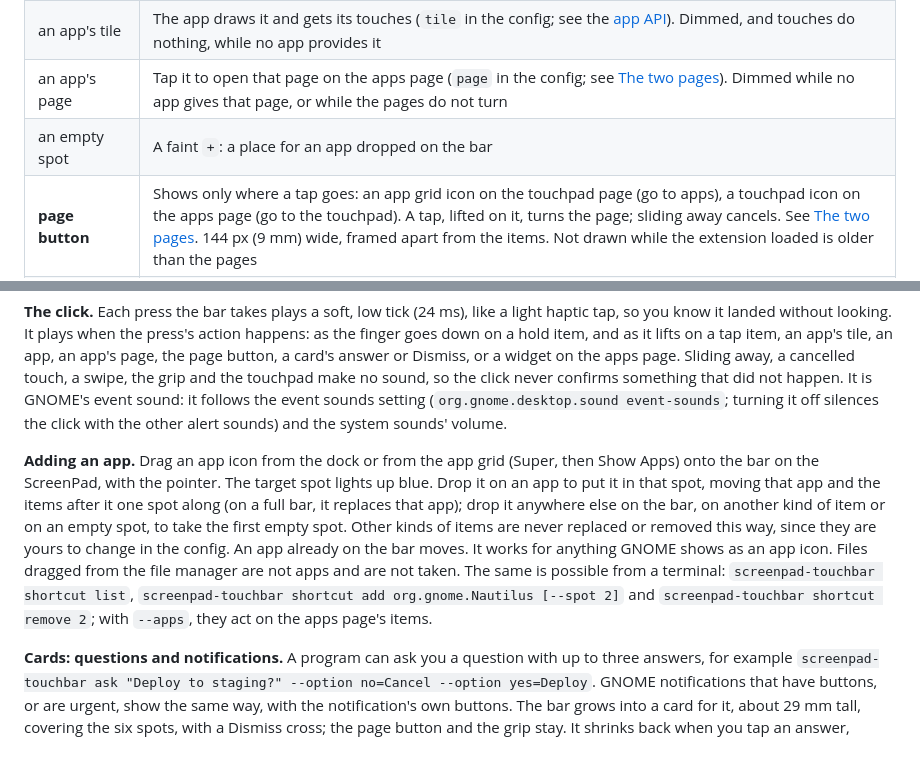
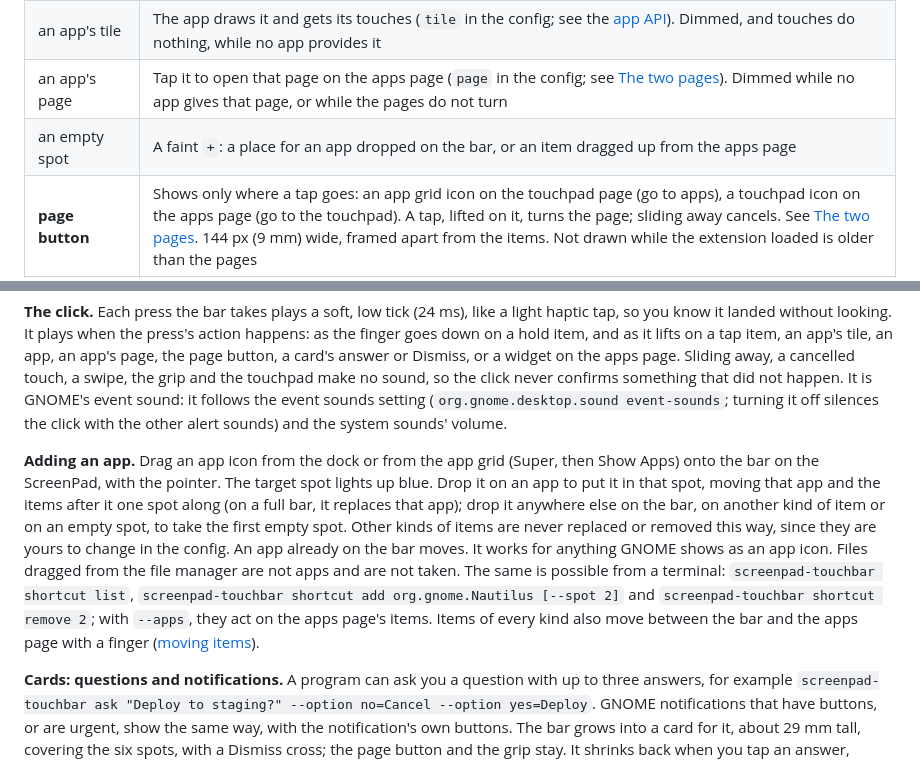
Before and after one commit to mmarsot/screenpad-linux, a Markdown page: docs/touchbar.md, 2 parts joined by grey strips. Drawn GitHub-style.

```diff
--- a/docs/touchbar.md
+++ b/docs/touchbar.md
@@ -20,13 +20,13 @@ Left to right, each spot 272 px (17 mm) wide:
 | an app | Tap it to open the app, or to raise it if it is already open, as the dock does. Hold it for about a second: it turns red with a delete icon, and lifting the finger then removes it. Slide away before lifting to cancel either |
 | an app's tile | The app draws it and gets its touches (`tile` in the config; see the [app API](app-api.md)). Dimmed, and touches do nothing, while no app provides it |
 | an app's page | Tap it to open that page on the apps page (`page` in the config; see [The two pages](#the-two-pages)). Dimmed while no app gives that page, or while the pages do not turn |
-| an empty spot | A faint `+`: a place for an app dropped on the bar |
+| an empty spot | A faint `+`: a place for an app dropped on the bar, or an item dragged up from the apps page |
 | **page button** | Shows only where a tap goes: an app grid icon on the touchpad page (go to apps), a touchpad icon on the apps page (go to the touchpad). A tap, lifted on it, turns the page; sliding away cancels. See [The two pages](#the-two-pages). 144 px (9 mm) wide, framed apart from the items. Not drawn while the extension loaded is older than the pages |
 | **grip** (right end) | The tile with an up arrow, a bar and a down arrow. Drag it down or up to make the bar taller or shorter, in 8 px steps between 64 and 540 px. The bar follows the finger, and the new height is saved when you lift. It is drawn at every height |
 
 **The click.** Each press the bar takes plays a soft, low tick (24 ms), like a light haptic tap, so you know it landed without looking. It plays when the press's action happens: as the finger goes down on a hold item, and as it lifts on a tap item, an app's tile, an app, an app's page, the page button, a card's answer or Dismiss, or a widget on the apps page. Sliding away, a cancelled touch, a swipe, the grip and the touchpad make no sound, so the click never confirms something that did not happen. It is GNOME's event sound: it follows the event sounds setting (`org.gnome.desktop.sound event-sounds`; turning it off silences the click with the other alert sounds) and the system sounds' volume.
 
-**Adding an app.** Drag an app icon from the dock or from the app grid (Super, then Show Apps) onto the bar on the ScreenPad, with the pointer. The target spot lights up blue. Drop it on an app to put it in that spot, moving that app and the items after it one spot along (on a full bar, it replaces that app); drop it anywhere else on the bar, on another kind of item or on an empty spot, to take the first empty spot. Other kinds of items are never replaced or removed this way, since they are yours to change in the config. An app already on the bar moves. It works for anything GNOME shows as an app icon. Files dragged from the file manager are not apps and are not taken. The same is possible from a terminal: `screenpad-touchbar shortcut list`, `screenpad-touchbar shortcut add org.gnome.Nautilus [--spot 2]` and `screenpad-touchbar shortcut remove 2`; with `--apps`, they act on the apps page's items.
+**Adding an app.** Drag an app icon from the dock or from the app grid (Super, then Show Apps) onto the bar on the ScreenPad, with the pointer. The target spot lights up blue. Drop it on an app to put it in that spot, moving that app and the items after it one spot along (on a full bar, it replaces that app); drop it anywhere else on the bar, on another kind of item or on an empty spot, to take the first empty spot. Other kinds of items are never replaced or removed this way, since they are yours to change in the config. An app already on the bar moves. It works for anything GNOME shows as an app icon. Files dragged from the file manager are not apps and are not taken. The same is possible from a terminal: `screenpad-touchbar shortcut list`, `screenpad-touchbar shortcut add org.gnome.Nautilus [--spot 2]` and `screenpad-touchbar shortcut remove 2`; with `--apps`, they act on the apps page's items. Items of every kind also move between the bar and the apps page with a finger ([moving items](#moving-items-between-the-bar-and-the-apps-page)).
 
 **Cards: questions and notifications.** A program can ask you a question with up to three answers, for example `screenpad-touchbar ask "Deploy to staging?" --option no=Cancel --option yes=Deploy`. GNOME notifications that have buttons, or are urgent, show the same way, with the notification's own buttons. The bar grows into a card for it, about 29 mm tall, covering the six spots, with a Dismiss cross; the page button and the grip stay. It shrinks back when you tap an answer, dismiss it, or it times out. The touchpad below stays a touchpad, about 39 mm tall while the card shows. A touch that starts within 0.3 s of the card appearing does nothing, so a tap already on its way lands on nothing, and the bar does not grow under a finger moving the pointer. See the [app API](app-api.md) and, for which notifications show, [configuration](configuration.md#notifications).
 
```
Also changed, not shown: other parts of docs/touchbar.md (+13 -1 lines), docs/configuration.md (+1 -1 lines), docs/development.md (+5 -3 lines), docs/images/touchbar-move.png (added), 12 other files.
